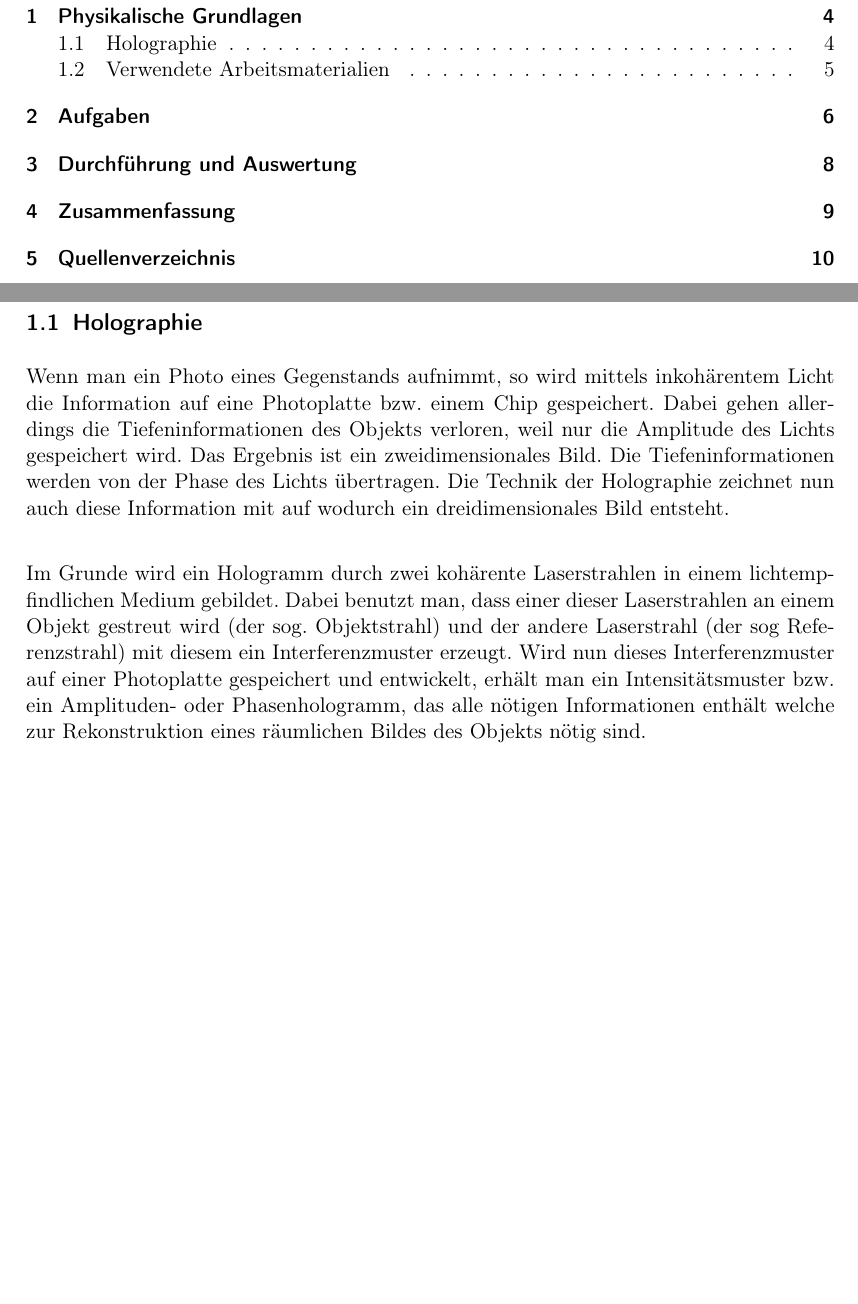
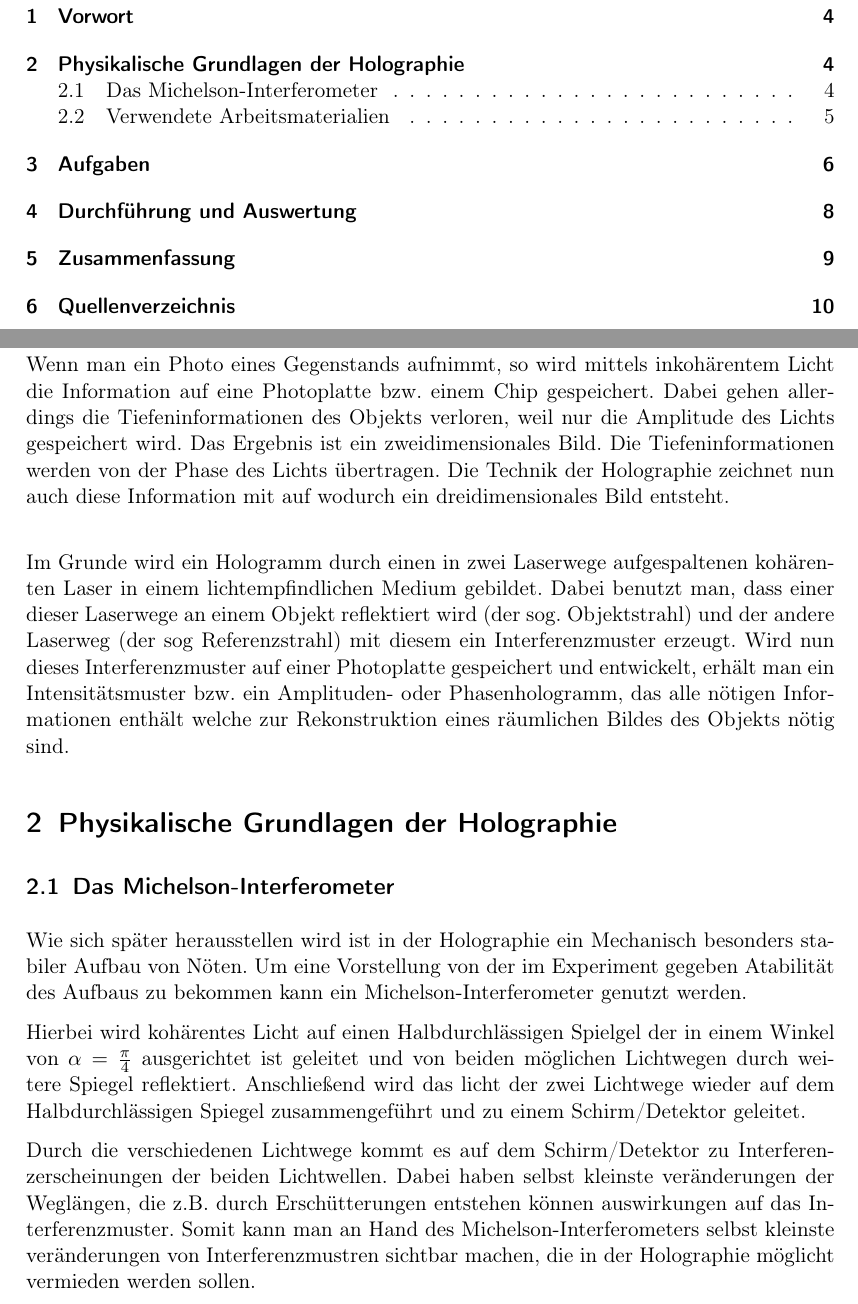
Before and after one commit to dominikwille/fp, a LaTeX document (holo/holo.tex, which reads holo/einfuehrung.tex): two parts of pages 3 and 4 of 10, joined at a grey line, cut at the place of the change, the shorter picture padded with empty space. Compiled offline with pdfLaTeX.

Commit message:
Michelson-Interferometer

```diff
--- a/holo/einfuehrung.tex
+++ b/holo/einfuehrung.tex
@@ -1,10 +1,17 @@
-\section{Physikalische Grundlagen}
-
-\subsection{Holographie}
+\section{Vorwort}
 Wenn man ein Photo eines Gegenstands aufnimmt, so wird mittels inkohärentem Licht die Information auf eine Photoplatte bzw. einem Chip gespeichert. Dabei gehen allerdings die Tiefeninformationen des Objekts verloren, weil nur die Amplitude des Lichts gespeichert wird. Das Ergebnis ist ein zweidimensionales Bild. Die Tiefeninformationen werden von der Phase des Lichts übertragen. Die Technik der Holographie zeichnet nun auch diese Information mit auf wodurch ein dreidimensionales Bild entsteht.\\
 
-Im Grunde wird ein Hologramm durch zwei kohärente Laserstrahlen in einem lichtempfindlichen Medium gebildet. Dabei benutzt man, dass einer dieser Laserstrahlen an einem Objekt gestreut wird (der sog. Objektstrahl) und der andere Laserstrahl (der sog Referenzstrahl) mit diesem ein Interferenzmuster erzeugt.
+Im Grunde wird ein Hologramm durch einen in zwei Laserwege aufgespaltenen kohärenten Laser in einem lichtempfindlichen Medium gebildet. Dabei benutzt man, dass einer dieser Laserwege an einem Objekt reflektiert wird (der sog. Objektstrahl) und der andere Laserweg (der sog Referenzstrahl) mit diesem ein Interferenzmuster erzeugt.
 Wird nun dieses Interferenzmuster auf einer Photoplatte gespeichert und entwickelt, erhält man ein Intensitätsmuster bzw. ein Amplituden- oder Phasenhologramm, das alle nötigen Informationen enthält welche zur Rekonstruktion eines räumlichen Bildes des Objekts nötig sind.
+
+\section{Physikalische Grundlagen der Holographie}
+
+\subsection{Das Michelson-Interferometer}
+Wie sich später herausstellen wird ist in der Holographie ein Mechanisch besonders stabiler Aufbau von Nöten. Um eine Vorstellung von der im Experiment gegeben Atabilität des Aufbaus zu bekommen kann ein Michelson-Interferometer genutzt werden.
+
+Hierbei wird kohärentes Licht auf einen Halbdurchlässigen Spielgel der in einem Winkel von $\alpha = \frac{\pi}{4}$ ausgerichtet ist geleitet und von beiden möglichen Lichtwegen durch weitere Spiegel reflektiert. Anschließend wird das licht der zwei Lichtwege wieder auf dem Halbdurchlässigen Spiegel zusammengeführt und zu einem Schirm/Detektor geleitet.
+
+Durch die verschiedenen Lichtwege kommt es auf dem Schirm/Detektor zu Interferenzerscheinungen der beiden Lichtwellen. Dabei haben selbst kleinste veränderungen der Weglängen, die z.B. durch Erschütterungen entstehen können auswirkungen auf das Interferenzmuster. Somit kann man an Hand des Michelson-Interferometers selbst kleinste veränderungen von Interferenzmustren sichtbar machen, die in der Holographie möglicht vermieden werden sollen.
 
 
 \newpage
```
